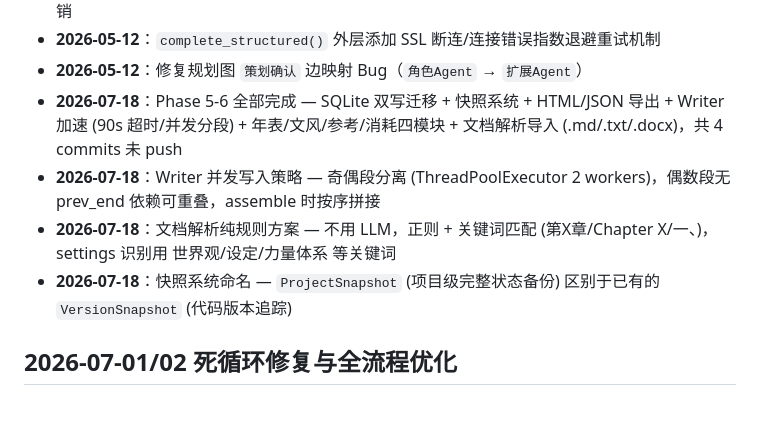
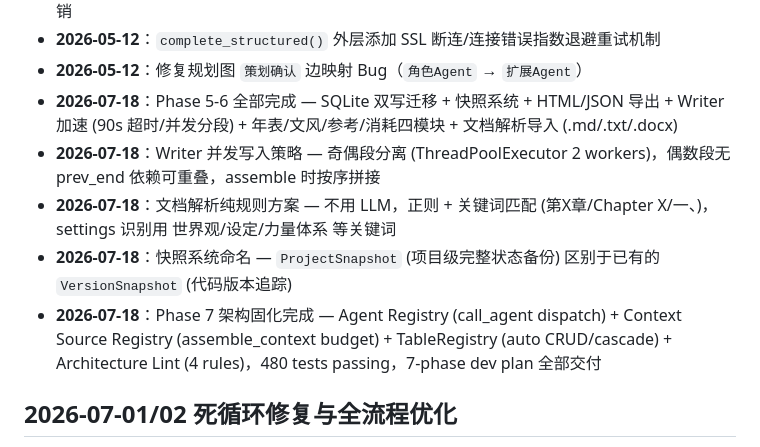
Before and after one commit to JackSirirus/WriteSync, a Markdown page: MEMORY.md, the part around the change. GitHub-like rendering; blank space fills up the shorter version.

Commit message:
docs: update MEMORY.md with Phase 7 completion status

```diff
--- a/MEMORY.md
+++ b/MEMORY.md
@@ -81,10 +81,11 @@
 - **2026-05-12**：扩展 Agent 改用 `complete()` 替代 `complete_structured()`，跳过 instructor 开销
 - **2026-05-12**：`complete_structured()` 外层添加 SSL 断连/连接错误指数退避重试机制
 - **2026-05-12**：修复规划图 `策划确认` 边映射 Bug（`角色Agent` → `扩展Agent`）
-- **2026-07-18**：Phase 5-6 全部完成 — SQLite 双写迁移 + 快照系统 + HTML/JSON 导出 + Writer 加速 (90s 超时/并发分段) + 年表/文风/参考/消耗四模块 + 文档解析导入 (.md/.txt/.docx)，共 4 commits 未 push
+- **2026-07-18**：Phase 5-6 全部完成 — SQLite 双写迁移 + 快照系统 + HTML/JSON 导出 + Writer 加速 (90s 超时/并发分段) + 年表/文风/参考/消耗四模块 + 文档解析导入 (.md/.txt/.docx)
 - **2026-07-18**：Writer 并发写入策略 — 奇偶段分离 (ThreadPoolExecutor 2 workers)，偶数段无 prev_end 依赖可重叠，assemble 时按序拼接
 - **2026-07-18**：文档解析纯规则方案 — 不用 LLM，正则 + 关键词匹配 (第X章/Chapter X/一、)，settings 识别用 世界观/设定/力量体系 等关键词
 - **2026-07-18**：快照系统命名 — `ProjectSnapshot` (项目级完整状态备份) 区别于已有的 `VersionSnapshot` (代码版本追踪)
+- **2026-07-18**：Phase 7 架构固化完成 — Agent Registry (call_agent dispatch) + Context Source Registry (assemble_context budget) + TableRegistry (auto CRUD/cascade) + Architecture Lint (4 rules)，480 tests passing，7-phase dev plan 全部交付
 
 ## 2026-07-01/02 死循环修复与全流程优化
 
```
